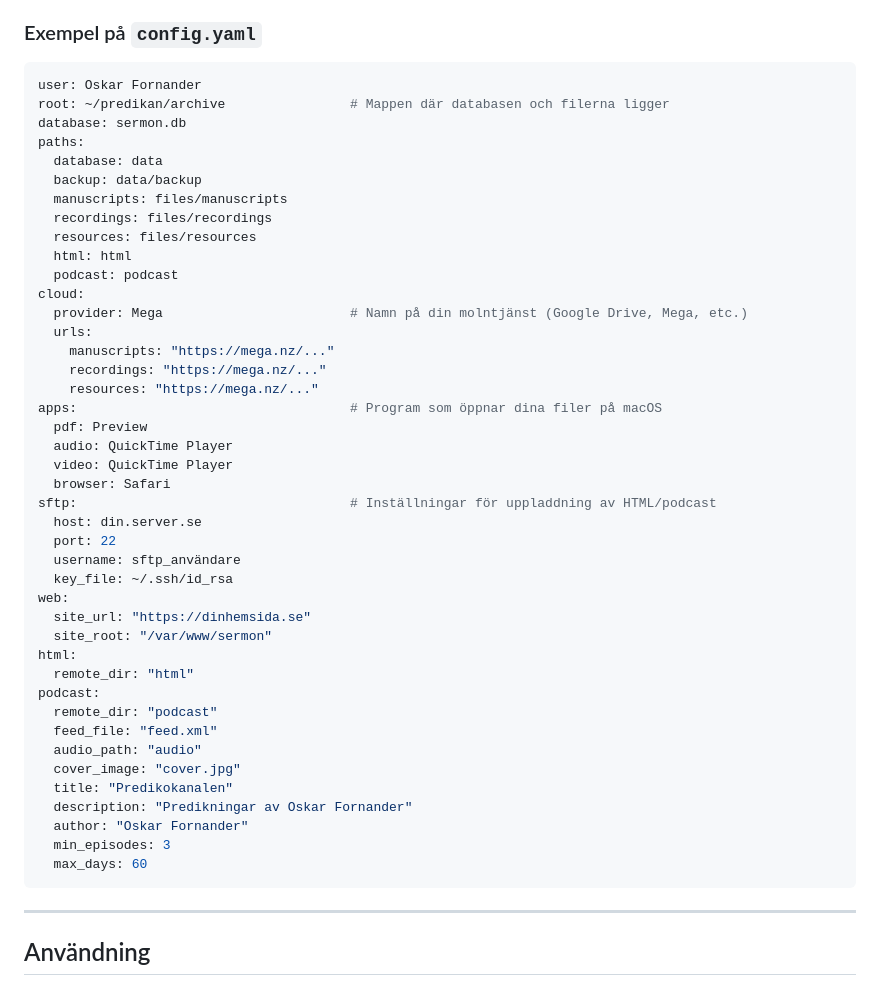
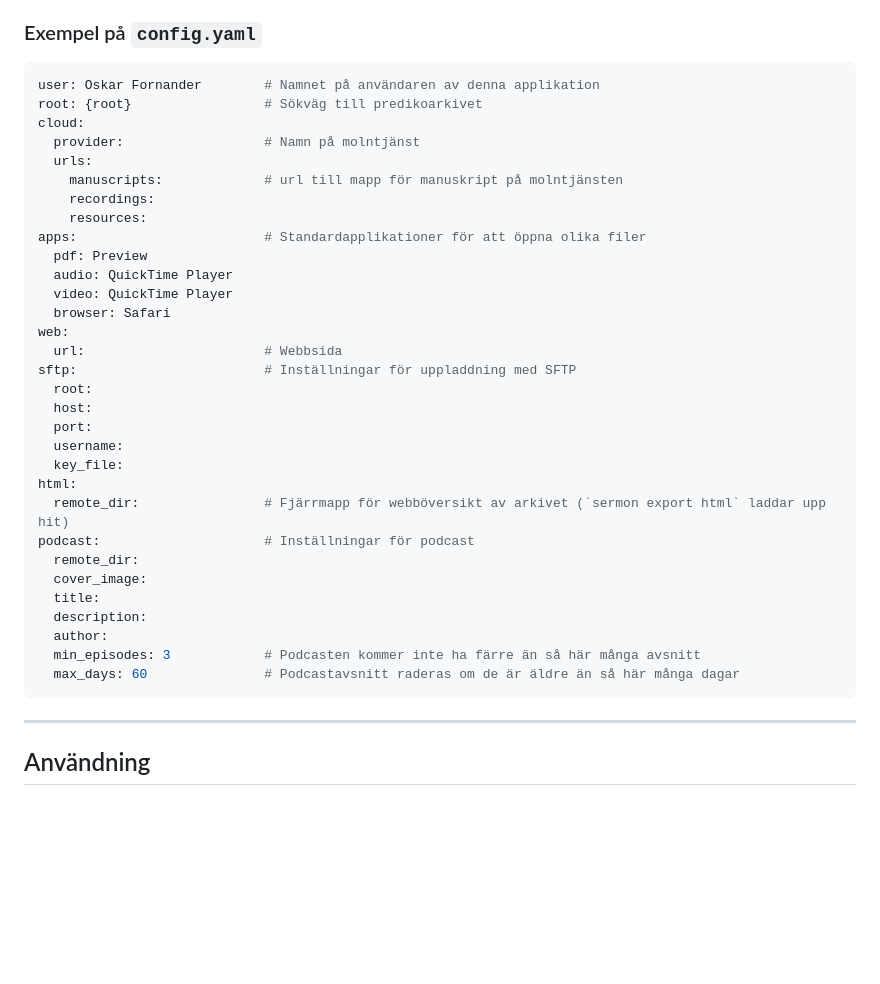
Before and after one commit to oskar-fornander/sermon, a Markdown page: README.md, the part around the change. Rendered like a GitHub page; blank space fills up the shorter version.

Commit message:
Update config and comments

````diff
--- a/README.md
+++ b/README.md
@@ -58,48 +58,37 @@ Första gången du kör appen skapas en standardkonfiguration i:
 
 ### Exempel på `config.yaml`
 ```yaml
-user: Oskar Fornander
-root: ~/predikan/archive                # Mappen där databasen och filerna ligger
-database: sermon.db
-paths:
-  database: data
-  backup: data/backup
-  manuscripts: files/manuscripts
-  recordings: files/recordings
-  resources: files/resources
-  html: html
-  podcast: podcast
+user: Oskar Fornander        # Namnet på användaren av denna applikation
+root: {root}                 # Sökväg till predikoarkivet
 cloud:
-  provider: Mega                        # Namn på din molntjänst (Google Drive, Mega, etc.)
+  provider:                  # Namn på molntjänst
   urls:
-    manuscripts: "https://mega.nz/..."
-    recordings: "https://mega.nz/..."
-    resources: "https://mega.nz/..."
-apps:                                   # Program som öppnar dina filer på macOS
+    manuscripts:             # url till mapp för manuskript på molntjänsten
+    recordings:
+    resources:
+apps:                        # Standardapplikationer för att öppna olika filer
   pdf: Preview
   audio: QuickTime Player
   video: QuickTime Player
   browser: Safari
-sftp:                                   # Inställningar för uppladdning av HTML/podcast
-  host: din.server.se
-  port: 22
-  username: sftp_användare
-  key_file: ~/.ssh/id_rsa
 web:
-  site_url: "https://dinhemsida.se"
-  site_root: "/var/www/sermon"
+  url:                       # Webbsida
+sftp:                        # Inställningar för uppladdning med SFTP
+  root:
+  host:
+  port:
+  username:
+  key_file:
 html:
-  remote_dir: "html"
-podcast:
-  remote_dir: "podcast"
-  feed_file: "feed.xml"
-  audio_path: "audio"
-  cover_image: "cover.jpg"
-  title: "Predikokanalen"
-  description: "Predikningar av Oskar Fornander"
-  author: "Oskar Fornander"
-  min_episodes: 3
-  max_days: 60
+  remote_dir:                # Fjärrmapp för webböversikt av arkivet (`sermon export html` laddar upp hit)
+podcast:                     # Inställningar för podcast
+  remote_dir:
+  cover_image:
+  title:
+  description:
+  author:
+  min_episodes: 3            # Podcasten kommer inte ha färre än så här många avsnitt
+  max_days: 60               # Podcastavsnitt raderas om de är äldre än så här många dagar
 ```
 
 ---
````
